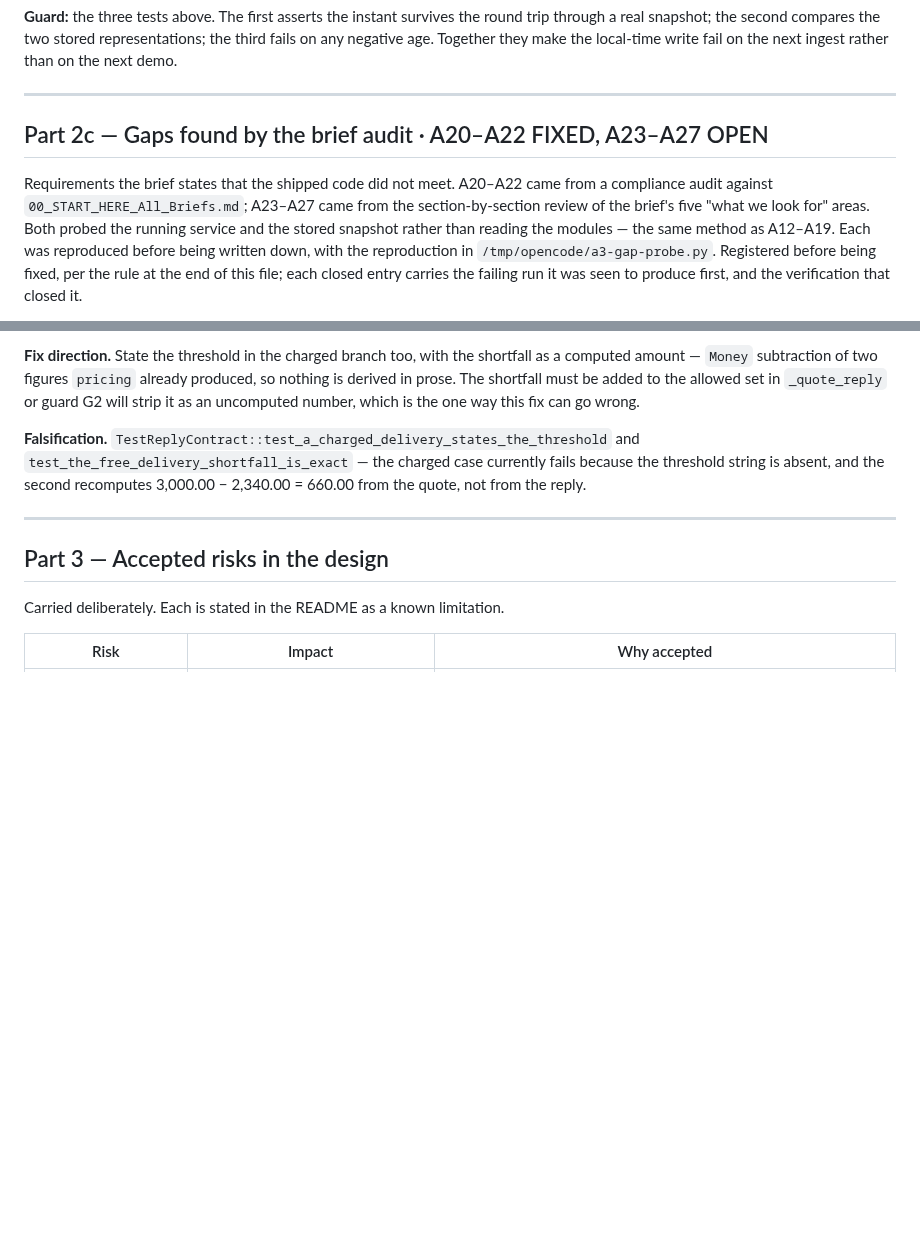
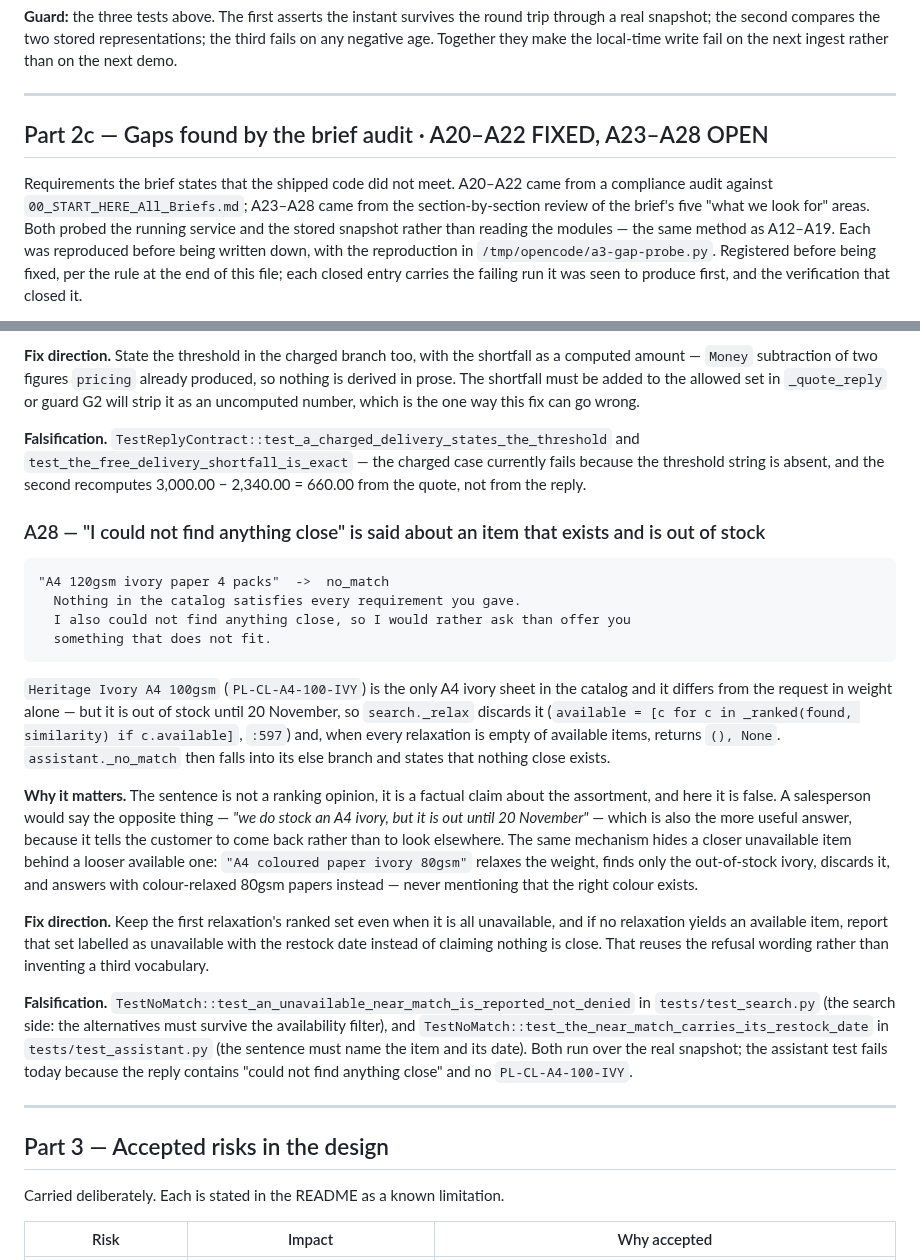
Before and after one commit to gbhaswara/devx_FDE_A3_Product_Discovery, a Markdown page: BUG.md, 2 parts joined by grey strips. Drawn GitHub-style; blank space fills up the shorter version.

Commit message:
docs(bug): register A28, 'nothing close' said about an out-of-stock near match
Correctness review, unseen natural-language requests. search._relax keeps only
available candidates and returns an empty set when every relaxation is empty of
them, so assistant._no_match tells the customer nothing close exists when the
only A4 ivory sheet in the catalog exists and is out of stock until 20 November.
The same mechanism hides a closer unavailable item behind a looser available
one.

````diff
--- a/BUG.md
+++ b/BUG.md
@@ -635,10 +635,10 @@ local-time write fail on the next ingest rather than on the next demo.
 
 ---
 
-## Part 2c — Gaps found by the brief audit · A20–A22 FIXED, A23–A27 OPEN
+## Part 2c — Gaps found by the brief audit · A20–A22 FIXED, A23–A28 OPEN
 
 Requirements the brief states that the shipped code did not meet. A20–A22 came
-from a compliance audit against `00_START_HERE_All_Briefs.md`; A23–A27 came from
+from a compliance audit against `00_START_HERE_All_Briefs.md`; A23–A28 came from
 the section-by-section review of the brief's five "what we look for" areas. Both
 probed the running service and the stored snapshot rather than reading the
 modules — the same method as A12–A19. Each was reproduced before being written
@@ -972,6 +972,45 @@ and `test_the_free_delivery_shortfall_is_exact` — the charged case currently
 fails because the threshold string is absent, and the second recomputes
 3,000.00 − 2,340.00 = 660.00 from the quote, not from the reply.
 
+### A28 — "I could not find anything close" is said about an item that exists and is out of stock
+
+```
+"A4 120gsm ivory paper 4 packs"  ->  no_match
+  Nothing in the catalog satisfies every requirement you gave.
+  I also could not find anything close, so I would rather ask than offer you
+  something that does not fit.
+```
+
+`Heritage Ivory A4 100gsm` (`PL-CL-A4-100-IVY`) is the only A4 ivory sheet in
+the catalog and it differs from the request in weight alone — but it is out of
+stock until 20 November, so `search._relax` discards it (`available = [c for c in
+_ranked(found, similarity) if c.available]`, `:597`) and, when every relaxation
+is empty of available items, returns `(), None`. `assistant._no_match` then falls
+into its else branch and states that nothing close exists.
+
+**Why it matters.** The sentence is not a ranking opinion, it is a factual claim
+about the assortment, and here it is false. A salesperson would say the opposite
+thing — *"we do stock an A4 ivory, but it is out until 20 November"* — which is
+also the more useful answer, because it tells the customer to come back rather
+than to look elsewhere. The same mechanism hides a closer unavailable item
+behind a looser available one: `"A4 coloured paper ivory 80gsm"` relaxes the
+weight, finds only the out-of-stock ivory, discards it, and answers with
+colour-relaxed 80gsm papers instead — never mentioning that the right colour
+exists.
+
+**Fix direction.** Keep the first relaxation's ranked set even when it is all
+unavailable, and if no relaxation yields an available item, report that set
+labelled as unavailable with the restock date instead of claiming nothing is
+close. That reuses the refusal wording rather than inventing a third vocabulary.
+
+**Falsification.** `TestNoMatch::test_an_unavailable_near_match_is_reported_not_denied`
+in `tests/test_search.py` (the search side: the alternatives must survive the
+availability filter), and
+`TestNoMatch::test_the_near_match_carries_its_restock_date` in
+`tests/test_assistant.py` (the sentence must name the item and its date). Both
+run over the real snapshot; the assistant test fails today because the reply
+contains "could not find anything close" and no `PL-CL-A4-100-IVY`.
+
 ---
 
 ## Part 3 — Accepted risks in the design
````
